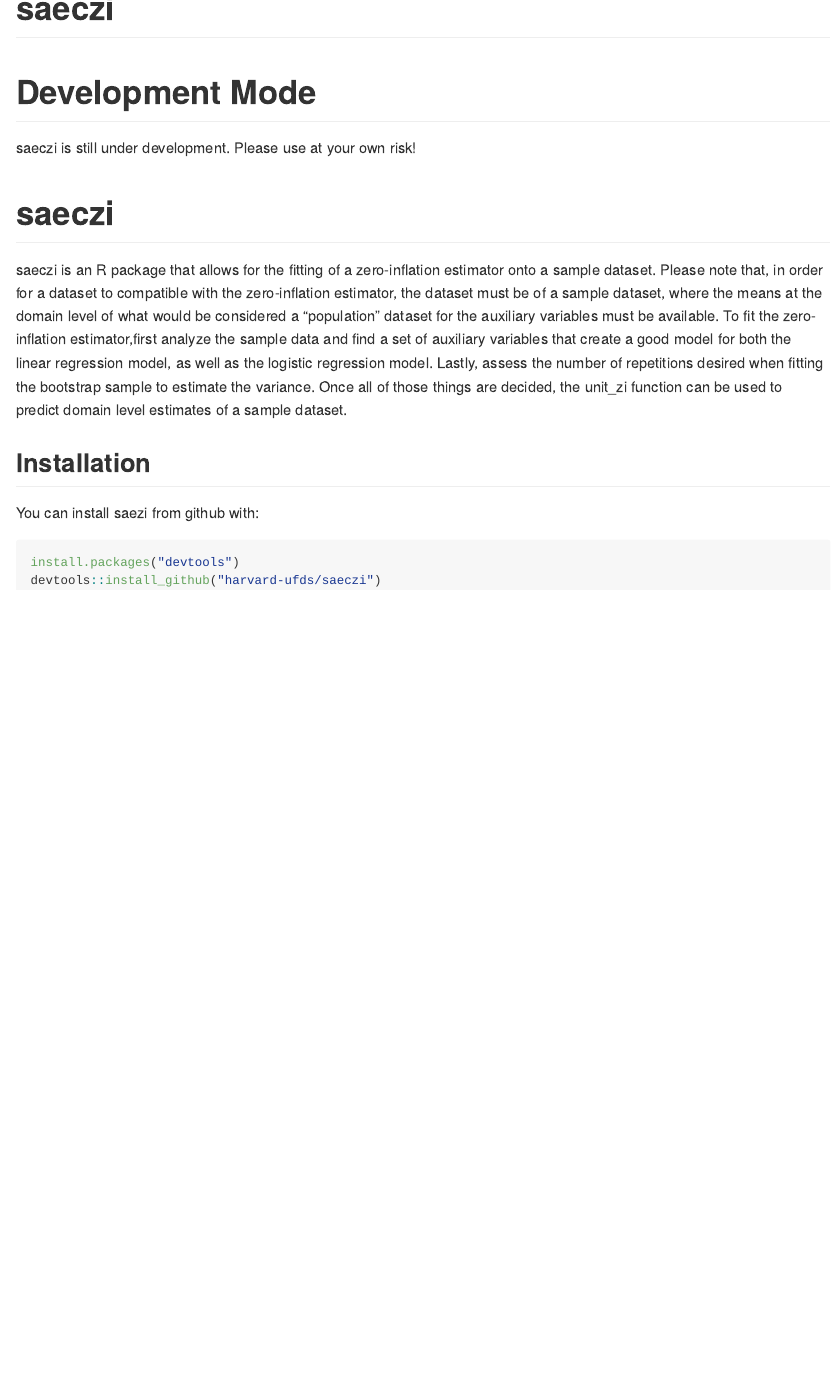
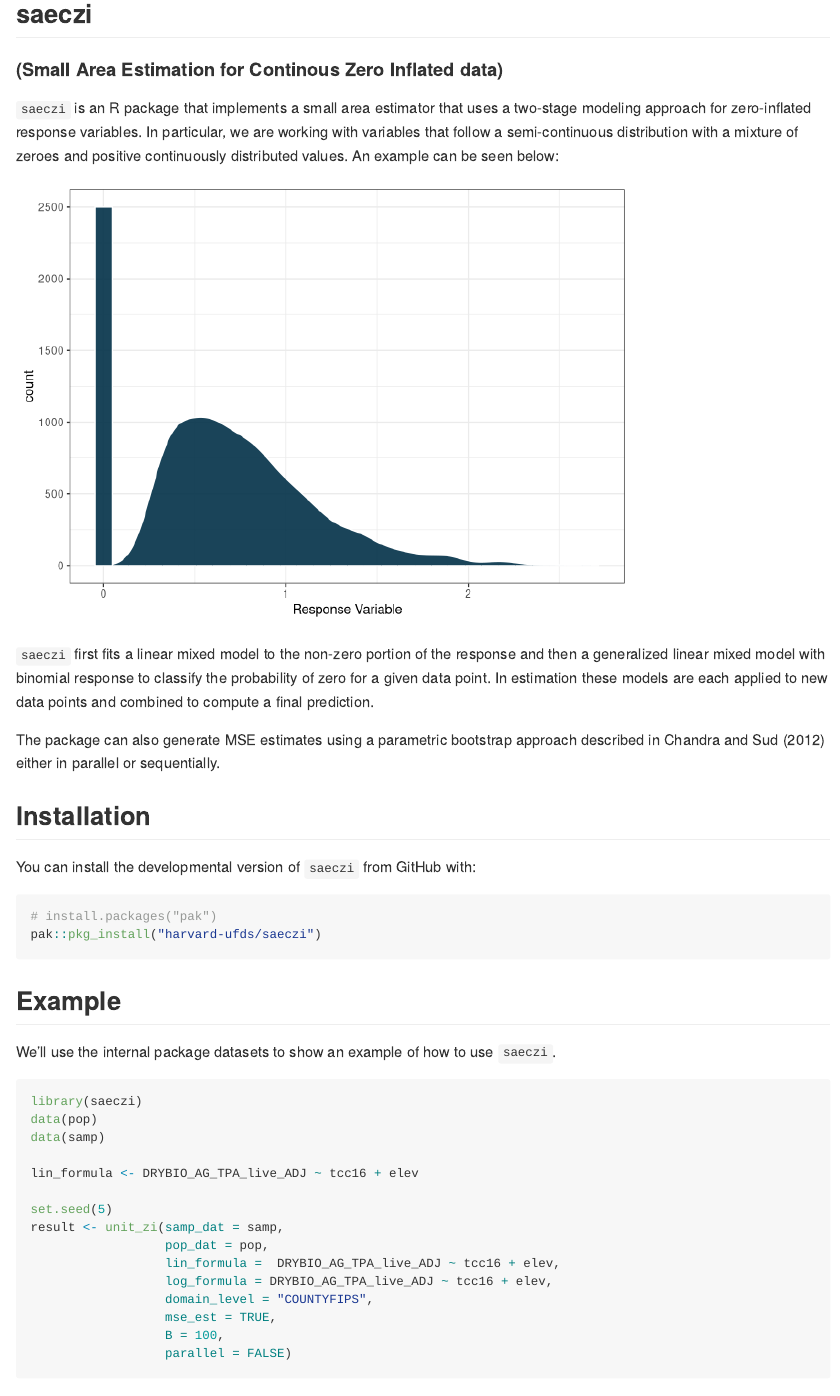
Before and after one commit to harvard-ufds/saeczi, an R Markdown document (README.Rmd): the page in a window 1100 px wide, from its top. Rendered offline with R 4.5, knitr and Pandoc, with nearby package versions; some code elsewhere in the file could not run offline; badge pictures from the web are left out.

Commit message:
very rough draft of readme

````diff
--- a/README.Rmd
+++ b/README.Rmd
@@ -12,25 +12,80 @@
 )
 ```
 
-# saeczi
-
  <!-- badges: start -->
   [![R-CMD-check](https://github.com/harvard-ufds/saeczi/actions/workflows/R-CMD-check.yaml/badge.svg)](https://github.com/harvard-ufds/saeczi/actions/workflows/R-CMD-check.yaml)
   <!-- badges: end -->
 
-# Development Mode
 
-saeczi is still under development.  Please use at your own risk!
+## saeczi
+#### (Small Area Estimation for Continous Zero Inflated data)
 
-# saeczi
+`saeczi` is an R package that implements a small area estimator that uses a two-stage modeling approach for zero-inflated response variables. In particular, we are working with variables that follow a semi-continuous distribution with a mixture of zeroes and positive continuously distributed values. An example can be seen below:
 
-saeczi is an R package that allows for the fitting of a zero-inflation estimator onto a sample dataset. Please note that, in order for a dataset to compatible with the zero-inflation estimator, the dataset must be of a sample dataset, where the means at the domain level of what would be considered a "population" dataset for the auxiliary variables must be available. To fit the zero-inflation estimator,first analyze the sample data and find a set of auxiliary variables that create a good model for both the linear regression model, as well as the logistic regression model. Lastly, assess the number of repetitions desired when fitting the bootstrap sample to estimate the variance. Once all of those things are decided, the unit_zi function can be used to predict domain level estimates of a sample dataset.
+```{r zi-plot, echo=F, message=F, warning=F}
+set.seed(6)
+library(tidyverse)
+
+z <- tibble(
+  z = rep(0, 2500)
+)
+
+nz <- tibble(
+  nz = rgamma(1000, 3, 4)
+)
+
+ggplot() +
+  geom_density(
+    data = filter(nz, nz > 0.25),
+    aes(x = nz, y = ..count..),
+    fill = "#023047",
+    color = "white",
+    alpha = 0.9
+    ) +
+  geom_histogram(
+    data = z,
+    aes(x = z),
+    fill = "#023047",
+    color = "white",
+    alpha = 0.9
+    ) +
+  labs(
+    x = "Response Variable"
+  ) +
+  theme_bw()
+```
+
+
+`saeczi` first fits a linear mixed model to the non-zero portion of the response and then a generalized linear mixed model with binomial response to classify the probability of zero for a given data point. In estimation these models are each applied to new data points and combined to compute a final prediction.
+
+The package can also generate MSE estimates using a parametric bootstrap approach described in Chandra and Sud (2012) either in parallel or sequentially.
 
 ## Installation
 
-You can install saezi from github with:
+You can install the developmental version of `saeczi` from GitHub with:
 
 ```{r gh-installation, eval = FALSE}
-install.packages("devtools")
-devtools::install_github("harvard-ufds/saeczi")
+# install.packages("pak")
+pak::pkg_install("harvard-ufds/saeczi")
 ```
+
+## Example
+
+We'll use the internal package datasets to show an example of how to use `saeczi`.
+
+```{r, warning=FALSE, message=FALSE}
+library(saeczi)
+data(pop)
+data(samp)
+
+lin_formula <- DRYBIO_AG_TPA_live_ADJ ~ tcc16 + elev
+
+set.seed(5)
+result <- unit_zi(samp_dat = samp,
+                  pop_dat = pop,
+                  lin_formula =  DRYBIO_AG_TPA_live_ADJ ~ tcc16 + elev,
+                  log_formula = DRYBIO_AG_TPA_live_ADJ ~ tcc16 + elev,
+                  domain_level = "COUNTYFIPS",
+                  mse_est = TRUE,
+                  B = 100,
+                  parallel = FALSE)
````
Also changed, not shown: README.md, figs/README-unnamed-chunk-2-1.png (added), figs/README-zi-plot-1.png (added), README.Rmd (4 more changed lines).
